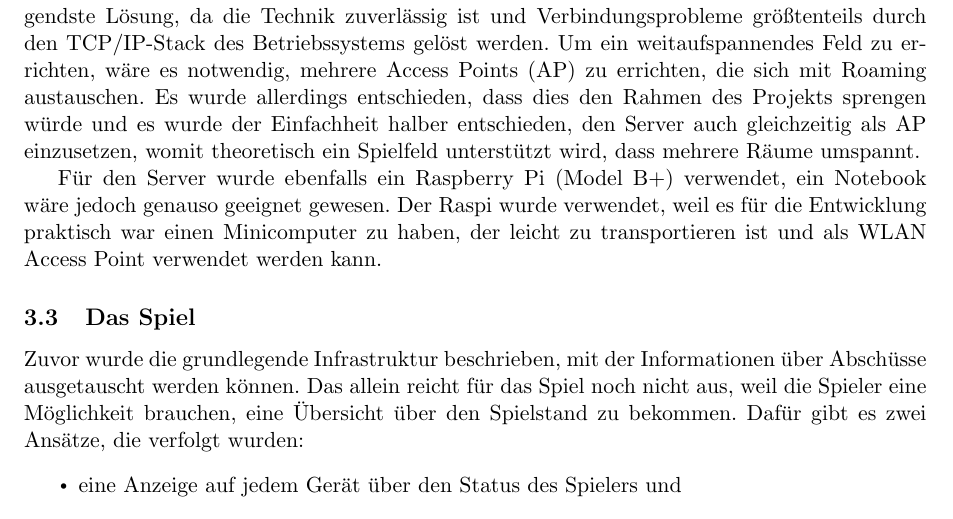
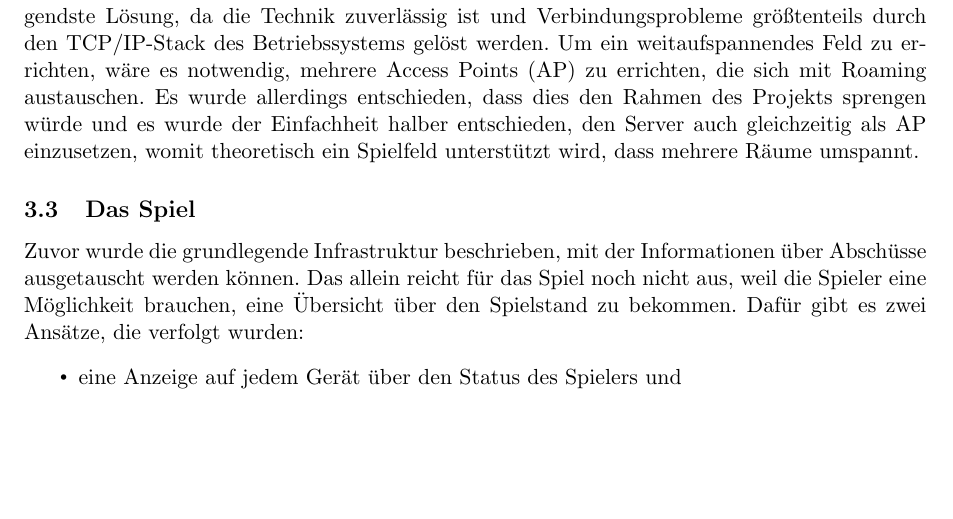
Before and after one commit to Torrintino/semester-project, a LaTeX document (bericht/tex/bericht.tex, which reads bericht/tex/030-systemarchitektur/netzwerkarchitektur.tex): part of page 6 of 34, cut so that both start at the same text, the shorter picture padded with empty space. Compiled offline with pdfLaTeX.

Commit message:
Update netzwerkarchitektur.tex

```diff
--- a/bericht/tex/030-systemarchitektur/netzwerkarchitektur.tex
+++ b/bericht/tex/030-systemarchitektur/netzwerkarchitektur.tex
@@ -20,8 +20,3 @@ errichten, die sich mit Roaming austauschen.
 Es wurde allerdings entschieden, dass dies den Rahmen des Projekts sprengen würde und es wurde der
 Einfachheit halber entschieden, den Server auch gleichzeitig als AP einzusetzen, womit theoretisch
 ein Spielfeld unterstützt wird, dass mehrere Räume umspannt.
-
-Für den Server wurde ebenfalls ein Raspberry Pi (Model B+) verwendet, ein Notebook wäre jedoch
-genauso geeignet gewesen.
-Der Raspi wurde verwendet, weil es für die Entwicklung praktisch war einen Minicomputer zu haben,
-der leicht zu transportieren ist und als WLAN Access Point verwendet werden kann.
```
